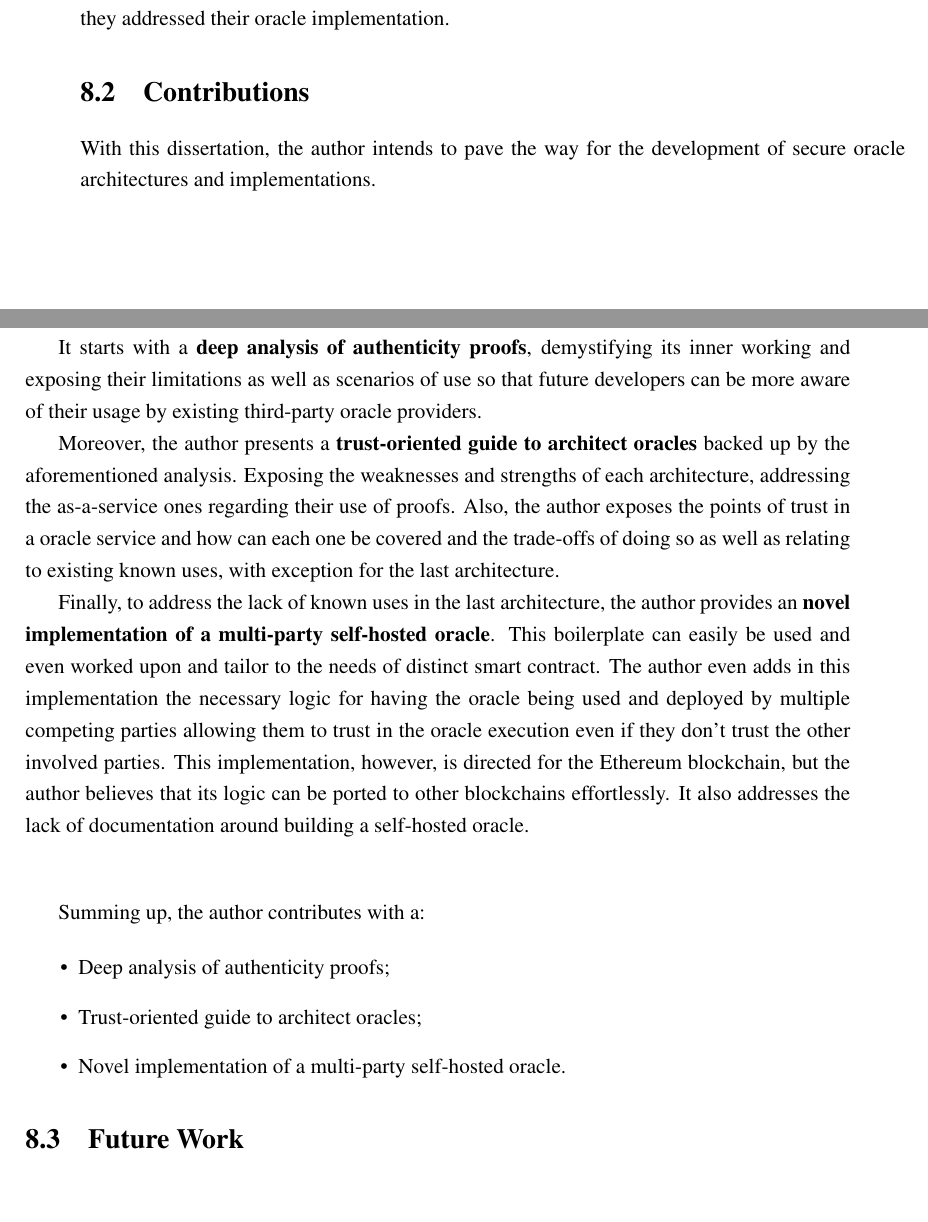
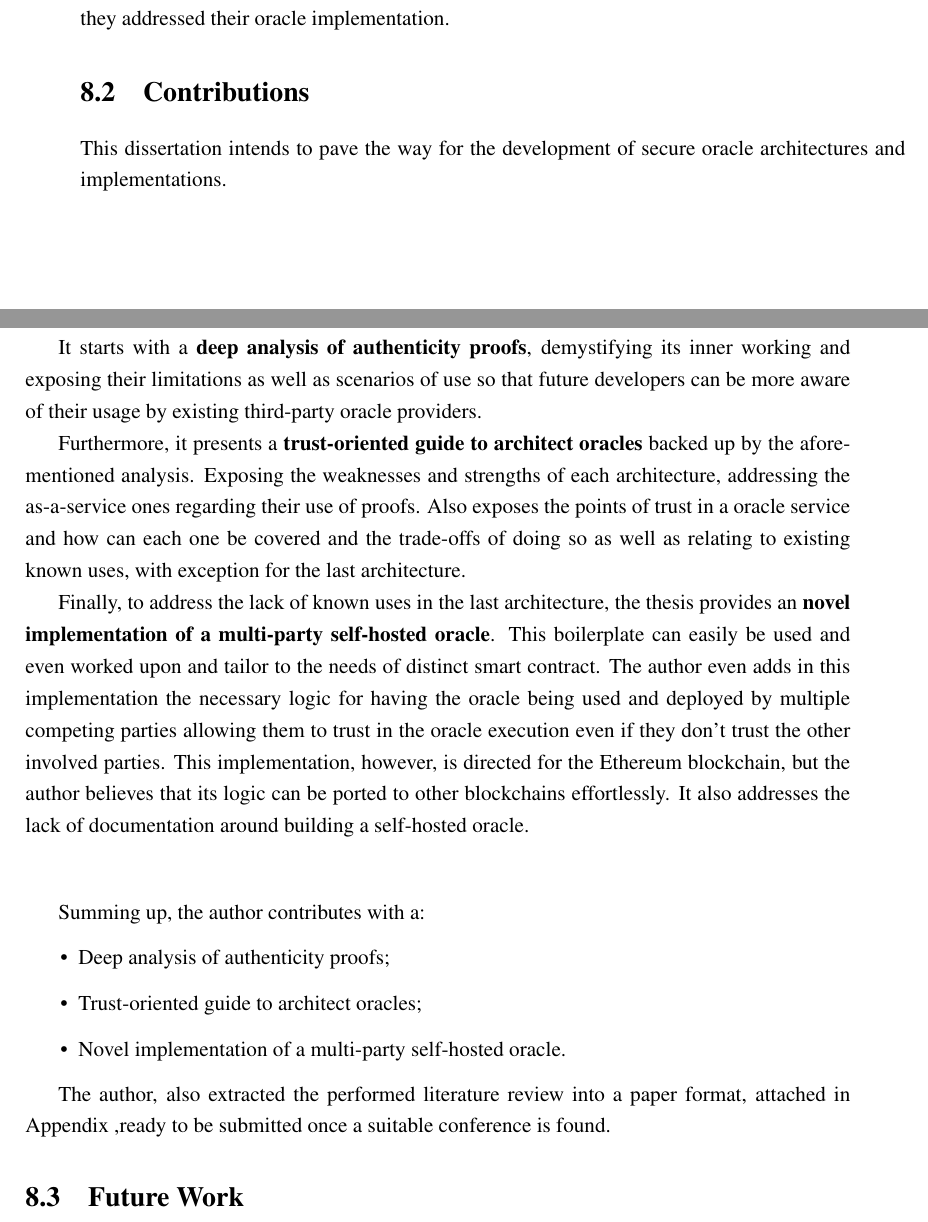
Before and after one commit to pedroduartecosta/Monografia, a LaTeX thesis (latex/mieic-en.tex, which reads latex/chapter8.tex): two parts of pages 79 and 80 of 108, joined at a grey line, cut so that both start at the same text, the shorter picture padded with empty space. Compiled offline with pdfLaTeX.

Commit message:
updated contributions

```diff
--- a/latex/chapter8.tex
+++ b/latex/chapter8.tex
@@ -13,13 +13,14 @@ In the end, in terms of oracle implementation, the author learned from the combi
 
 
 \section{Contributions}
-With this dissertation, the author intends to pave the way for the development of secure oracle architectures and implementations.
+This dissertation intends to pave the way for the development of secure oracle architectures and implementations.
 
 It starts with a \textbf{deep analysis of authenticity proofs}, demystifying its inner working and exposing their limitations as well as scenarios of use so that future developers can be more aware of their usage by existing third-party oracle providers.
 
-Moreover, the author presents a \textbf{trust-oriented guide to architect oracles} backed up by the aforementioned analysis. Exposing the weaknesses and strengths of each architecture, addressing the as-a-service ones regarding their use of proofs. Also, the author exposes the points of trust in a oracle service and how can each one be covered and the trade-offs of doing so as well as relating to existing known uses, with exception for the last architecture.
+Furthermore, it presents a \textbf{trust-oriented guide to architect oracles} backed up by the aforementioned analysis. Exposing the weaknesses and strengths of each architecture, addressing the as-a-service ones regarding their use of proofs. Also exposes the points of trust in a oracle service and how can each one be covered and the trade-offs of doing so as well as relating to existing known uses, with exception for the last architecture.
 
-Finally, to address the lack of known uses in the last architecture, the author provides an \textbf{novel implementation of a multi-party self-hosted oracle}. This boilerplate can easily be used and even worked upon and tailor to the needs of distinct smart contract. The author even adds in this implementation the necessary logic for having the oracle being used and deployed by multiple competing parties allowing them to trust in the oracle execution even if they don't trust the other involved parties. This implementation, however, is directed for the Ethereum blockchain, but the author believes that its logic can be ported to other blockchains effortlessly. It also addresses the lack of documentation around building a self-hosted oracle.
+Finally, to address the lack of known uses in the last architecture, the thesis provides an \textbf{novel implementation of a multi-party self-hosted oracle}. This boilerplate can easily be used and even worked upon and tailor to the needs of distinct smart contract. The author even adds in this implementation the necessary logic for having the oracle being used and deployed by multiple competing parties allowing them to trust in the oracle execution even if they don't trust the other involved parties. This implementation, however, is directed for the Ethereum blockchain, but the author believes that its logic can be ported to other blockchains effortlessly. It also addresses the lack of documentation around building a self-hosted oracle.
+
 
 \vspace{1cm}
 Summing up, the author contributes with a:
@@ -29,6 +30,8 @@ Summing up, the author contributes with a:
     \item Trust-oriented guide to architect oracles;
     \item Novel implementation of a multi-party self-hosted oracle.
 \end{itemize}
+
+The author, also extracted the performed literature review into a paper format, attached in Appendix ,ready to be submitted once a suitable conference is found.
 
 \section{Future Work}
 
```
Also changed, not shown: SLR/slr.tex (+0 -1 lines), mieic-en.pdf.
